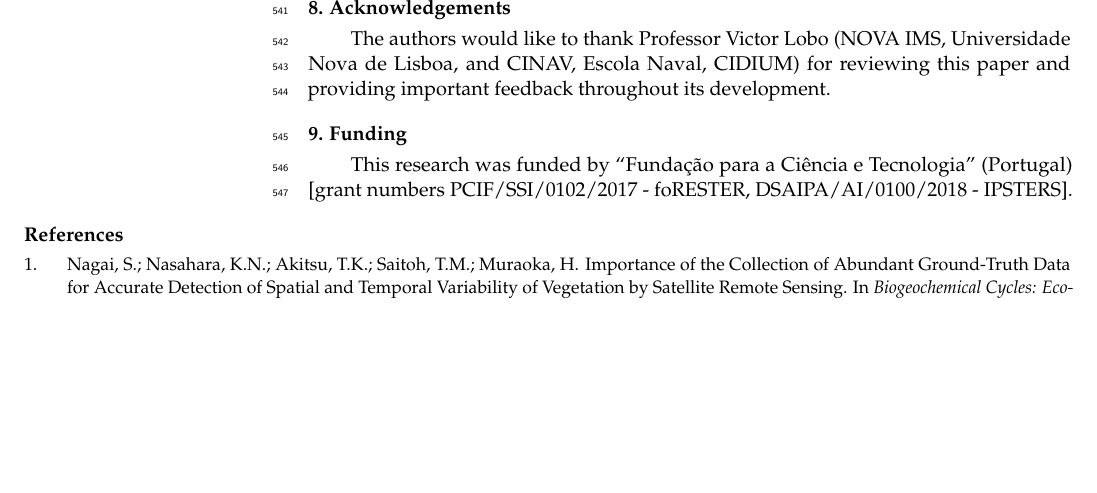
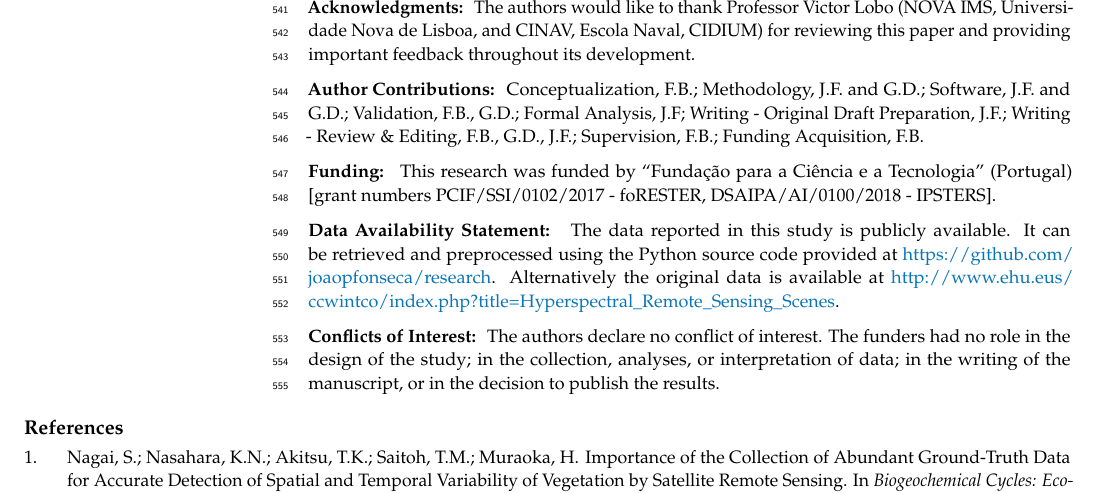
Before and after one commit to joaopfonseca/ml-research, a LaTeX paper (publications/al-generator/content/active_learning_generator.tex): part of page 17 of 19, cut at the place of the change, the shorter picture padded with empty space. Compiled offline with pdfLaTeX.

Commit message:
PUB format acknowledgments, funding, data availability and conflicts of interest

```diff
--- a/publications/al-generator/content/active_learning_generator.tex
+++ b/publications/al-generator/content/active_learning_generator.tex
@@ -1108,17 +1108,40 @@ and~\ref{tab:optimal_data_utilization}. Therefore, in a real application, the
 annotation cost would have been reduced since less iterations and labeled
 instances are necessary to reach near optimal classification performance.
 
-\section{Acknowledgements}
+\acknowledgments{
+    The authors would like to thank Professor Victor Lobo (NOVA IMS,
+    Universidade Nova de Lisboa, and CINAV, Escola Naval, CIDIUM) for
+    reviewing this paper and providing important feedback throughout its
+    development.
+}
 
-The authors would like to thank Professor Victor Lobo (NOVA IMS, Universidade
-Nova de Lisboa, and CINAV, Escola Naval, CIDIUM) for reviewing this paper and
-providing important feedback throughout its development.
+\authorcontributions{
+    Conceptualization, F.B.; Methodology, J.F. and G.D.; Software, J.F. and
+    G.D.; Validation, F.B., G.D.; Formal Analysis, J.F; Writing - Original
+    Draft Preparation, J.F.; Writing - Review \& Editing, F.B., G.D., J.F.;
+    Supervision, F.B.; Funding Acquisition, F.B.
+}
 
-\section{Funding}
+\funding{
+    This research was funded by ``Fundação para a Ciência e a Tecnologia''
+    (Portugal) [grant numbers PCIF/SSI/0102/2017 - foRESTER,
+    DSAIPA/AI/0100/2018 - IPSTERS].
+}
 
-This research was funded by ``Fundação para a Ciência e Tecnologia''
-(Portugal) [grant numbers PCIF/SSI/0102/2017 - foRESTER, DSAIPA/AI/0100/2018 -
-IPSTERS].
+\dataavailability{
+    The data reported in this study is publicly available. It can be retrieved
+    and preprocessed using the Python source code provided at
+    \url{https://github.com/joaopfonseca/research}. Alternatively the original
+    data is available at
+    \url{http://www.ehu.eus/ccwintco/index.php?title=Hyperspectral_Remote_Sensing_Scenes}.
+}
+
+\conflictsofinterest{
+    The authors declare no conflict of interest. The funders had no role in
+    the design of the study; in the collection, analyses, or interpretation of
+    data; in the writing of the manuscript, or in the decision to publish the
+    results.
+}
 
 \end{paracol}
 
```
